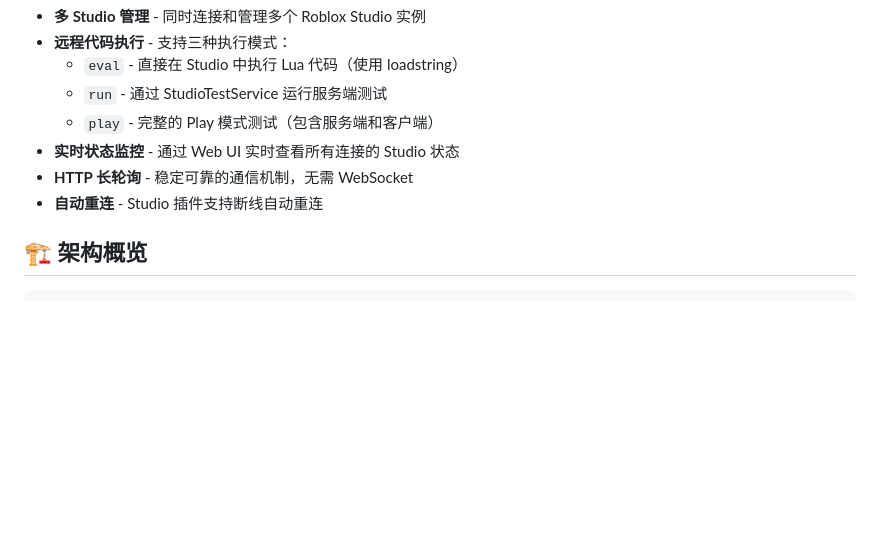
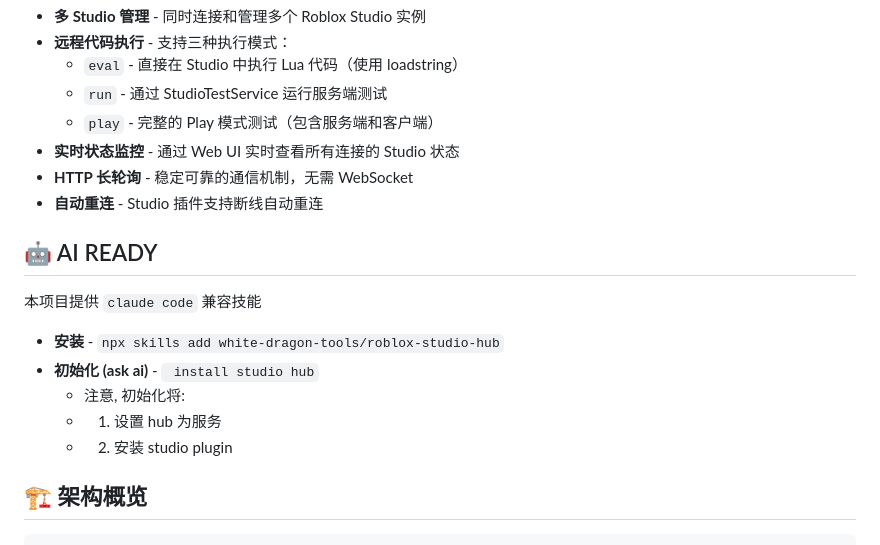
Before and after one commit to white-dragon-tools/roblox-studio-hub, a Markdown page: README.md, the part around the change. Rendered like a GitHub page; blank space fills up the shorter version.

Commit message:
prompt v2

```diff
--- a/README.md
+++ b/README.md
@@ -12,6 +12,17 @@
 - **实时状态监控** - 通过 Web UI 实时查看所有连接的 Studio 状态
 - **HTTP 长轮询** - 稳定可靠的通信机制，无需 WebSocket
 - **自动重连** - Studio 插件支持断线自动重连
+
+
+## 🤖 AI READY
+
+本项目提供 `claude code` 兼容技能
+
+- **安装** - `npx skills add white-dragon-tools/roblox-studio-hub`
+- **初始化 (ask ai)** - ` install studio hub`
+  - 注意, 初始化将:
+  - 1. 设置 hub 为服务
+  - 2. 安装 studio plugin
 
 ## 🏗️ 架构概览
 
```
Also changed, not shown: skills/roblox-studio-hub/SKILL.md (+2 -0 lines).
